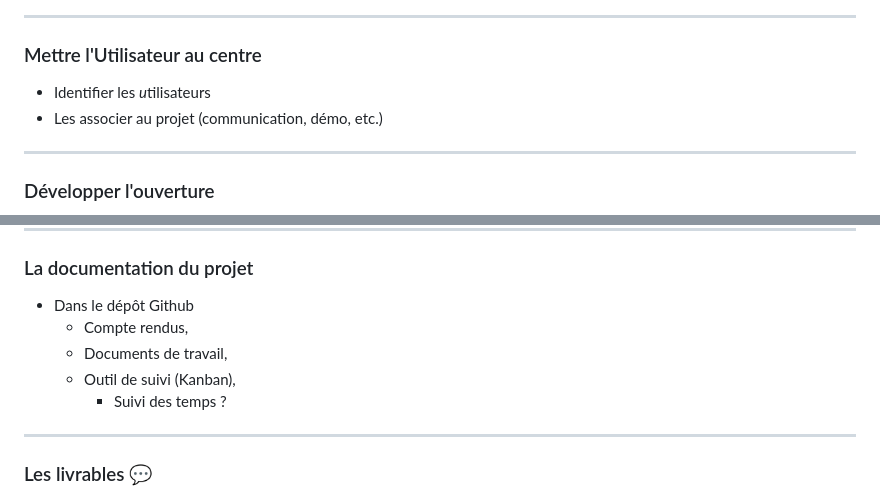
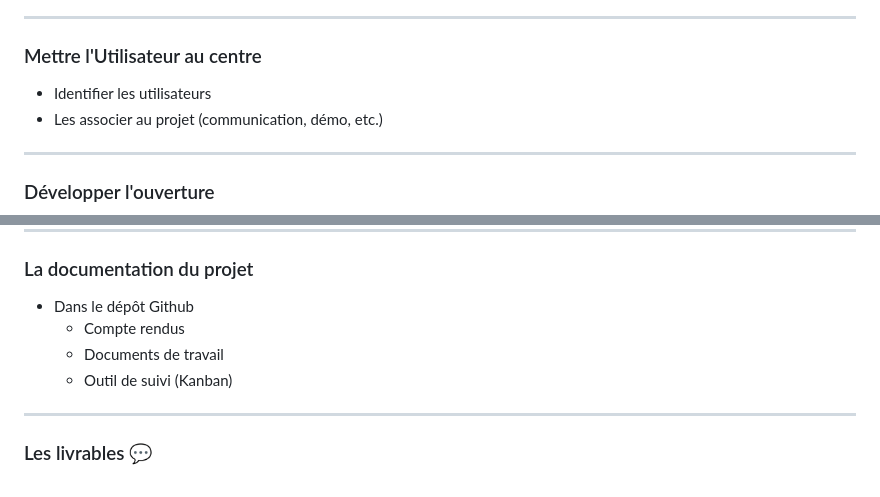
Before and after one commit to Making-Sense-Info/Presentations, a Markdown page: 20250113-constances-lancement/slides.md, 2 parts joined by grey strips. Drawn GitHub-style.

```diff
--- a/20250113-constances-lancement/slides.md
+++ b/20250113-constances-lancement/slides.md
@@ -121,7 +130,7 @@ Construction d'un SI DDI Lifecycle
 
 ### Mettre l'Utilisateur au centre
 
-- Identifier les *u*tilisateurs
+- Identifier les utilisateurs
 - Les associer au projet (communication, démo, etc.)
 
 ----
@@ -325,10 +345,9 @@ Préciser les attentes particulières par rapport à l'objet de la prestation
 ### La documentation du projet
 
 - Dans le dépôt Github
-  - Compte rendus,
-  - Documents de travail,
-  - Outil de suivi (Kanban),
-    - Suivi des temps ?
+  - Compte rendus
+  - Documents de travail
+  - Outil de suivi (Kanban)
 
 ----
 
```
Also changed, not shown: other parts of 20250113-constances-lancement/slides.md (+46 -21 lines), 20250113-constances-lancement/mekong-sunset.jpg (added).
